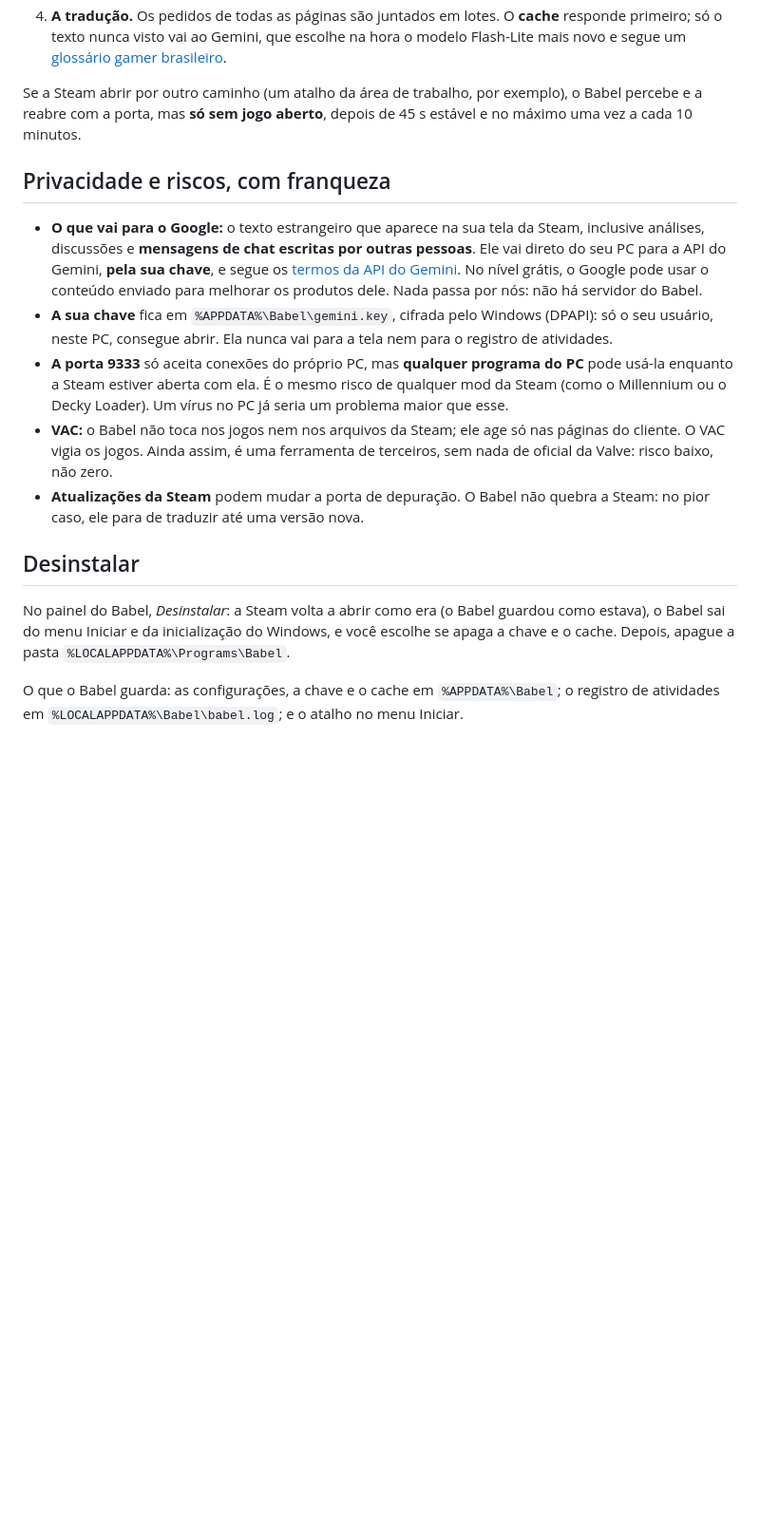
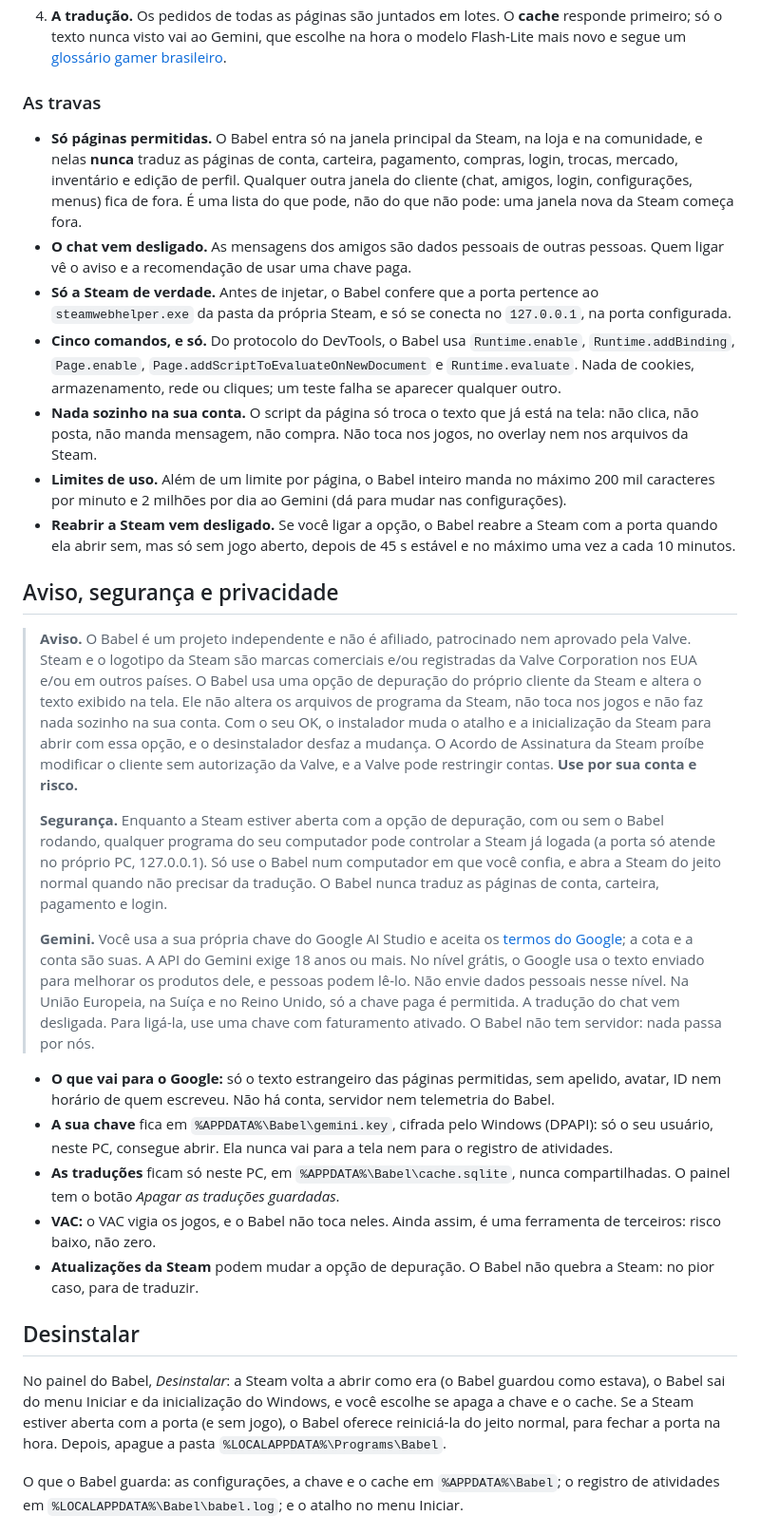
Before and after one commit to ThalzeronLabs/babel-steam, a Markdown page: README.md, the part around one of its changes. Shown at 95% size. GitHub-like rendering; blank space fills up the shorter version.

```diff
--- a/README.md
+++ b/README.md
@@ -72,30 +73,49 @@ Depois disso, é só usar a Steam. Abra uma nota de atualização ou uma anális
    nunca visto vai ao Gemini, que escolhe na hora o modelo Flash-Lite mais novo e segue um
    [glossário gamer brasileiro](src/Babel/Web/glossario.txt).
 
-Se a Steam abrir por outro caminho (um atalho da área de trabalho, por exemplo), o Babel percebe e a reabre com a porta,
-mas **só sem jogo aberto**, depois de 45 s estável e no máximo uma vez a cada 10 minutos.
+### As travas
+
+- **Só páginas permitidas.** O Babel entra só na janela principal da Steam, na loja e na comunidade, e nelas **nunca**
+  traduz as páginas de conta, carteira, pagamento, compras, login, trocas, mercado, inventário e edição de perfil.
+  Qualquer outra janela do cliente (chat, amigos, login, configurações, menus) fica de fora. É uma lista do que pode,
+  não do que não pode: uma janela nova da Steam começa fora.
+- **O chat vem desligado.** As mensagens dos amigos são dados pessoais de outras pessoas. Quem ligar vê o aviso e a
+  recomendação de usar uma chave paga.
+- **Só a Steam de verdade.** Antes de injetar, o Babel confere que a porta pertence ao `steamwebhelper.exe` da pasta da
+  própria Steam, e só se conecta no `127.0.0.1`, na porta configurada.
+- **Cinco comandos, e só.** Do protocolo do DevTools, o Babel usa `Runtime.enable`, `Runtime.addBinding`, `Page.enable`,
+  `Page.addScriptToEvaluateOnNewDocument` e `Runtime.evaluate`. Nada de cookies, armazenamento, rede ou cliques; um teste
+  falha se aparecer qualquer outro.
+- **Nada sozinho na sua conta.** O script da página só troca o texto que já está na tela: não clica, não posta, não manda
+  mensagem, não compra. Não toca nos jogos, no overlay nem nos arquivos da Steam.
+- **Limites de uso.** Além de um limite por página, o Babel inteiro manda no máximo 200 mil caracteres por minuto e 2
+  milhões por dia ao Gemini (dá para mudar nas configurações).
+- **Reabrir a Steam vem desligado.** Se você ligar a opção, o Babel reabre a Steam com a porta quando ela abrir sem, mas
+  só sem jogo aberto, depois de 45 s estável e no máximo uma vez a cada 10 minutos.
 
 <a id="privacidade"></a>
-## Privacidade e riscos, com franqueza
+## Aviso, segurança e privacidade
 
-- **O que vai para o Google:** o texto estrangeiro que aparece na sua tela da Steam, inclusive análises, discussões e
-  **mensagens de chat escritas por outras pessoas**. Ele vai direto do seu PC para a API do Gemini, **pela sua chave**,
-  e segue os [termos da API do Gemini](https://ai.google.dev/gemini-api/terms). No nível grátis, o Google pode usar o
-  conteúdo enviado para melhorar os produtos dele. Nada passa por nós: não há servidor do Babel.
+> **Aviso.** O Babel é um projeto independente e não é afiliado, patrocinado nem aprovado pela Valve. Steam e o logotipo da Steam são marcas comerciais e/ou registradas da Valve Corporation nos EUA e/ou em outros países. O Babel usa uma opção de depuração do próprio cliente da Steam e altera o texto exibido na tela. Ele não altera os arquivos de programa da Steam, não toca nos jogos e não faz nada sozinho na sua conta. Com o seu OK, o instalador muda o atalho e a inicialização da Steam para abrir com essa opção, e o desinstalador desfaz a mudança. O Acordo de Assinatura da Steam proíbe modificar o cliente sem autorização da Valve, e a Valve pode restringir contas. **Use por sua conta e risco.**
+>
+> **Segurança.** Enquanto a Steam estiver aberta com a opção de depuração, com ou sem o Babel rodando, qualquer programa do seu computador pode controlar a Steam já logada (a porta só atende no próprio PC, 127.0.0.1). Só use o Babel num computador em que você confia, e abra a Steam do jeito normal quando não precisar da tradução. O Babel nunca traduz as páginas de conta, carteira, pagamento e login.
+>
+> **Gemini.** Você usa a sua própria chave do Google AI Studio e aceita os [termos do Google](https://ai.google.dev/gemini-api/terms); a cota e a conta são suas. A API do Gemini exige 18 anos ou mais. No nível grátis, o Google usa o texto enviado para melhorar os produtos dele, e pessoas podem lê-lo. Não envie dados pessoais nesse nível. Na União Europeia, na Suíça e no Reino Unido, só a chave paga é permitida. A tradução do chat vem desligada. Para ligá-la, use uma chave com faturamento ativado. O Babel não tem servidor: nada passa por nós.
+
+- **O que vai para o Google:** só o texto estrangeiro das páginas permitidas, sem apelido, avatar, ID nem horário de quem
+  escreveu. Não há conta, servidor nem telemetria do Babel.
 - **A sua chave** fica em `%APPDATA%\Babel\gemini.key`, cifrada pelo Windows (DPAPI): só o seu usuário, neste PC,
   consegue abrir. Ela nunca vai para a tela nem para o registro de atividades.
-- **A porta 9333** só aceita conexões do próprio PC, mas **qualquer programa do PC** pode usá-la enquanto a Steam
-  estiver aberta com ela. É o mesmo risco de qualquer mod da Steam (como o Millennium ou o Decky Loader). Um vírus no
-  PC já seria um problema maior que esse.
-- **VAC:** o Babel não toca nos jogos nem nos arquivos da Steam; ele age só nas páginas do cliente. O VAC vigia os
-  jogos. Ainda assim, é uma ferramenta de terceiros, sem nada de oficial da Valve: risco baixo, não zero.
-- **Atualizações da Steam** podem mudar a porta de depuração. O Babel não quebra a Steam: no pior caso, ele para de
-  traduzir até uma versão nova.
+- **As traduções** ficam só neste PC, em `%APPDATA%\Babel\cache.sqlite`, nunca compartilhadas. O painel tem o botão
+  *Apagar as traduções guardadas*.
+- **VAC:** o VAC vigia os jogos, e o Babel não toca neles. Ainda assim, é uma ferramenta de terceiros: risco baixo, não zero.
+- **Atualizações da Steam** podem mudar a opção de depuração. O Babel não quebra a Steam: no pior caso, para de traduzir.
 
 ## Desinstalar
 
 No painel do Babel, *Desinstalar*: a Steam volta a abrir como era (o Babel guardou como estava), o Babel sai do menu
-Iniciar e da inicialização do Windows, e você escolhe se apaga a chave e o cache. Depois, apague a pasta
+Iniciar e da inicialização do Windows, e você escolhe se apaga a chave e o cache. Se a Steam estiver aberta com a porta
+(e sem jogo), o Babel oferece reiniciá-la do jeito normal, para fechar a porta na hora. Depois, apague a pasta
 `%LOCALAPPDATA%\Programs\Babel`.
 
 O que o Babel guarda: as configurações, a chave e o cache em `%APPDATA%\Babel`; o registro de atividades em
```
Also changed, not shown: other parts of README.md (+19 -7 lines), CHANGELOG.md (+6 -1 lines), README.en.md (+14 -10 lines), docs/images/dashboard.png, docs/images/hero.en.jpg, docs/images/hero.jpg, docs/images/setup-1.png, docs/images/setup-2.png, docs/images/setup-3.png, 10 other files.
